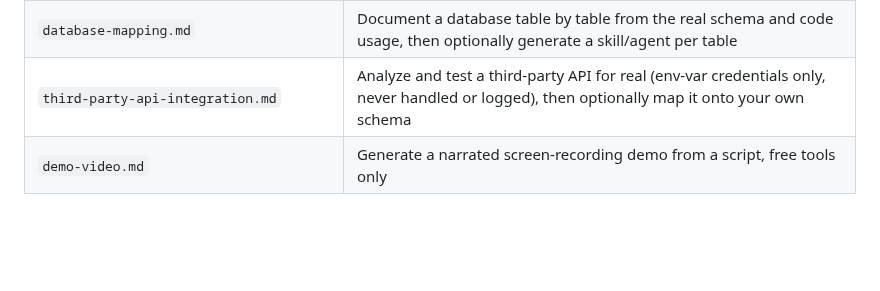
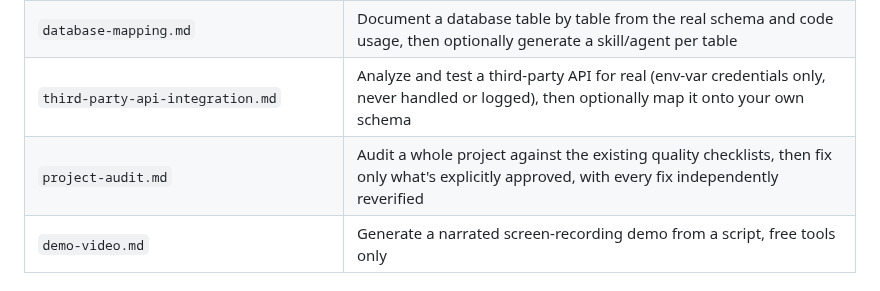
Before and after one commit to chiragmangaldev3112/agent-playbooks, a Markdown page: README.md, the part around the change. Drawn GitHub-style; blank space fills up the shorter version.

Commit message:
List project-audit.md in the box contents table
Matches the v1.1.0 content release.

```diff
--- a/README.md
+++ b/README.md
@@ -103,6 +103,7 @@ instruction text is delivered on install, not shown here (see below).
 | `codebase-mapping.md` | Document a codebase module by module from real dependency structure, then optionally generate a skill/agent per module |
 | `database-mapping.md` | Document a database table by table from the real schema and code usage, then optionally generate a skill/agent per table |
 | `third-party-api-integration.md` | Analyze and test a third-party API for real (env-var credentials only, never handled or logged), then optionally map it onto your own schema |
+| `project-audit.md` | Audit a whole project against the existing quality checklists, then fix only what's explicitly approved, with every fix independently reverified |
 | `demo-video.md` | Generate a narrated screen-recording demo from a script, free tools only |
 
 ## Creating your own bot (a custom persona), with a demo
```
